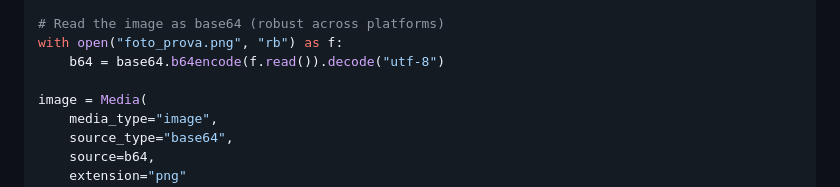
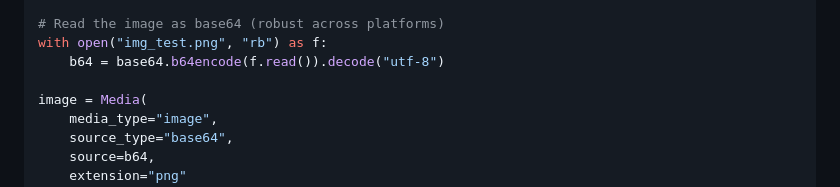
Before and after one commit to shelaik/datapizza-ai, a Markdown page: examples.md, the part around the change. Drawn GitHub-style.

Commit message:
Change image file name from foto_prova.png to img_test.png

```diff
--- a/examples.md
+++ b/examples.md
@@ -48,7 +48,7 @@ client = OpenAILikeClient(
 )
 
 # Read the image as base64 (robust across platforms)
-with open("foto_prova.png", "rb") as f:
+with open("img_test.png", "rb") as f:
     b64 = base64.b64encode(f.read()).decode("utf-8")
 
 image = Media(
```
